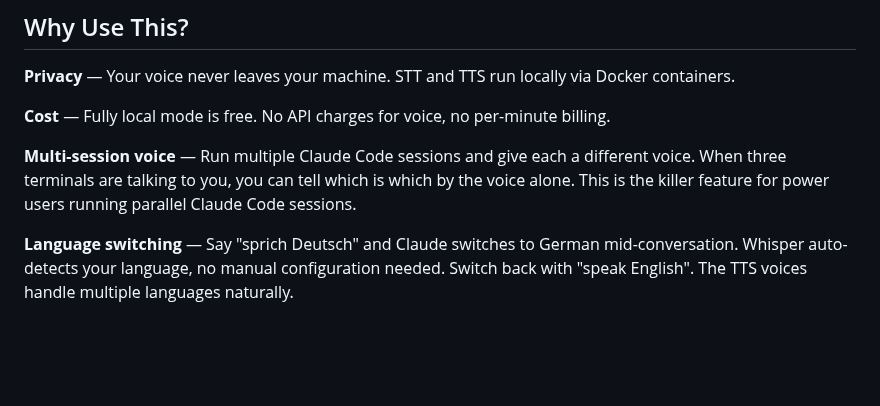
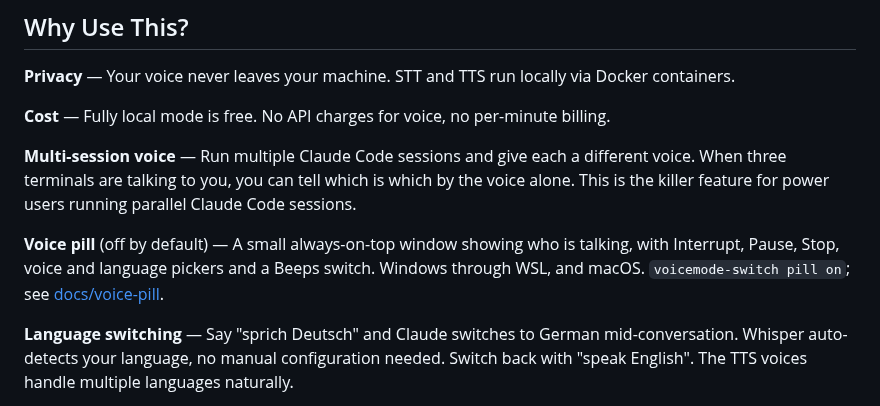
Before and after one commit to rwunsch/voicemode-local, a Markdown page: README.md, the part around the change. GitHub-like rendering; blank space fills up the shorter version.

```diff
--- a/README.md
+++ b/README.md
@@ -22,6 +22,8 @@ The conversation flows naturally. Claude's responses are typically 1-3 seconds t
 **Cost** — Fully local mode is free. No API charges for voice, no per-minute billing.
 
 **Multi-session voice** — Run multiple Claude Code sessions and give each a different voice. When three terminals are talking to you, you can tell which is which by the voice alone. This is the killer feature for power users running parallel Claude Code sessions.
+
+**Voice pill** (off by default) — A small always-on-top window showing who is talking, with Interrupt, Pause, Stop, voice and language pickers and a Beeps switch. Windows through WSL, and macOS. `voicemode-switch pill on`; see [docs/voice-pill](docs/voice-pill/README.md).
 
 **Language switching** — Say "sprich Deutsch" and Claude switches to German mid-conversation. Whisper auto-detects your language, no manual configuration needed. Switch back with "speak English". The TTS voices handle multiple languages naturally.
 
```
Also changed, not shown: docs/voice-pill/README.md (+12 -6 lines).
